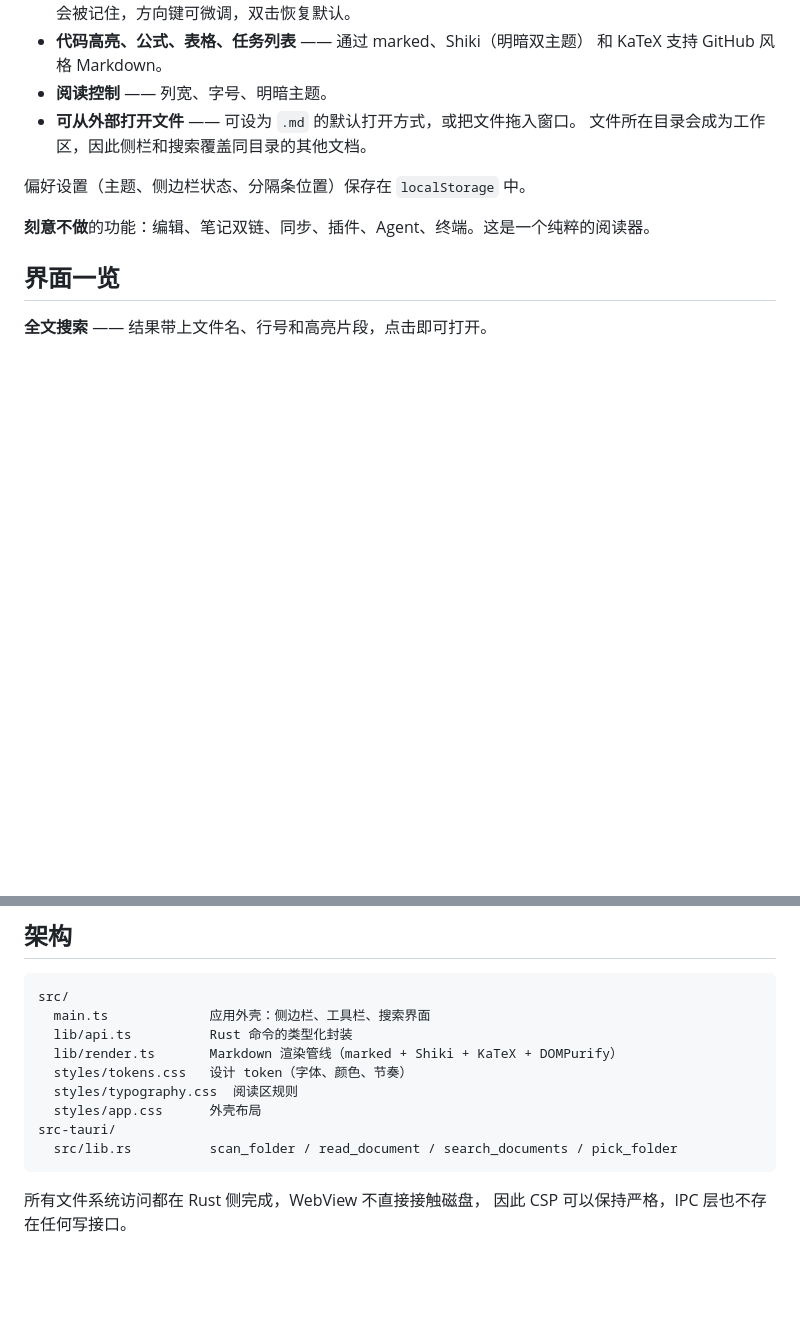
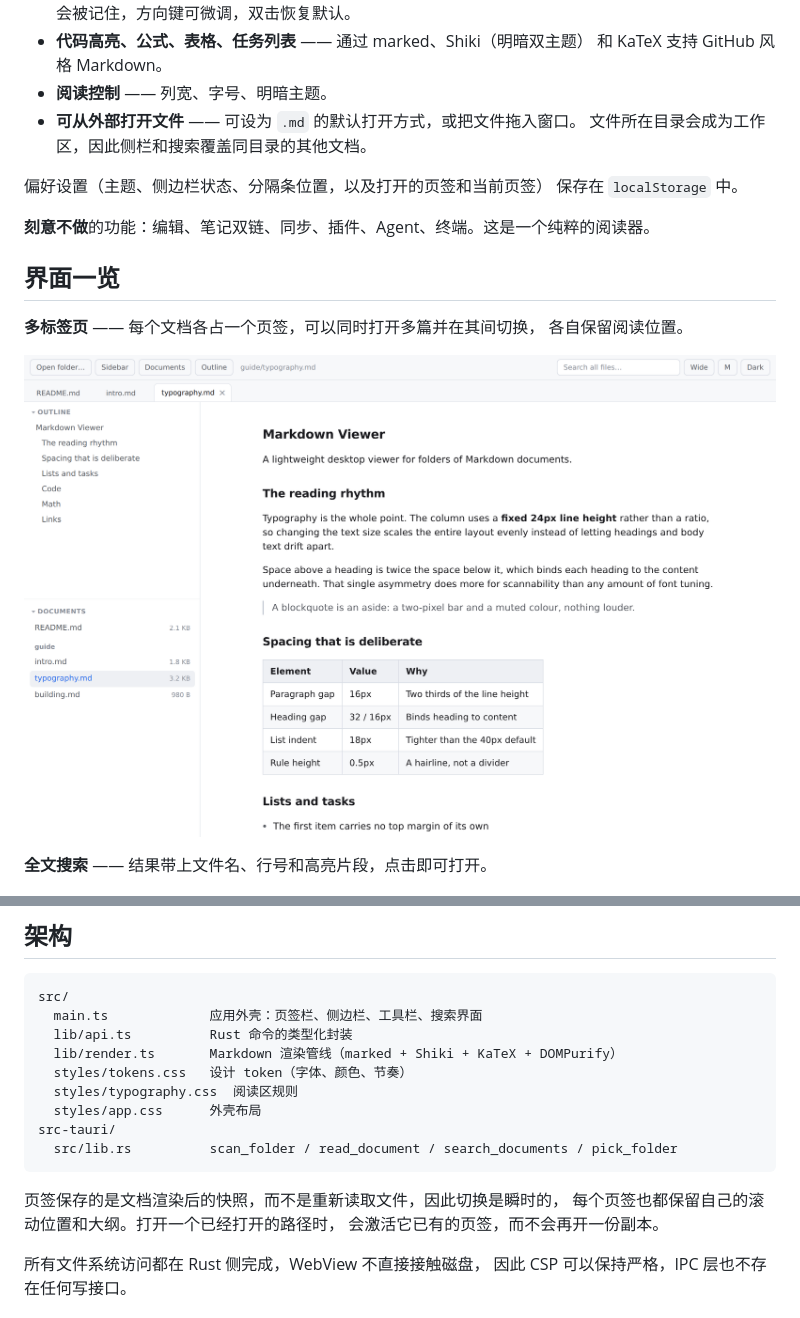
Before and after one commit to a2bothic/dsh-mdviewer, a Markdown page: README.zh.md, 2 parts joined by grey strips. Rendered like a GitHub page; pictures changed too: docs/images/screenshot-tabs.png (added); blank space fills up the shorter version.

````diff
--- a/README.zh.md
+++ b/README.zh.md
@@ -32,11 +54,17 @@
 - **可从外部打开文件** —— 可设为 `.md` 的默认打开方式，或把文件拖入窗口。
   文件所在目录会成为工作区，因此侧栏和搜索覆盖同目录的其他文档。
 
-偏好设置（主题、侧边栏状态、分隔条位置）保存在 `localStorage` 中。
+偏好设置（主题、侧边栏状态、分隔条位置，以及打开的页签和当前页签）
+保存在 `localStorage` 中。
 
 **刻意不做**的功能：编辑、笔记双链、同步、插件、Agent、终端。这是一个纯粹的阅读器。
 
 ## 界面一览
+
+**多标签页** —— 每个文档各占一个页签，可以同时打开多篇并在其间切换，
+各自保留阅读位置。
+
+![以页签展示多个打开的文档](docs/images/screenshot-tabs.png)
 
 **全文搜索** —— 结果带上文件名、行号和高亮片段，点击即可打开。
 
@@ -160,7 +188,7 @@ MSVC 工具链，开箱不支持。
 
 ```
 src/
-  main.ts             应用外壳：侧边栏、工具栏、搜索界面
+  main.ts             应用外壳：页签栏、侧边栏、工具栏、搜索界面
   lib/api.ts          Rust 命令的类型化封装
   lib/render.ts       Markdown 渲染管线（marked + Shiki + KaTeX + DOMPurify）
   styles/tokens.css   设计 token（字体、颜色、节奏）
@@ -169,6 +197,10 @@ src/
 src-tauri/
   src/lib.rs          scan_folder / read_document / search_documents / pick_folder
 ```
+
+页签保存的是文档渲染后的快照，而不是重新读取文件，因此切换是瞬时的，
+每个页签也都保留自己的滚动位置和大纲。打开一个已经打开的路径时，
+会激活它已有的页签，而不会再开一份副本。
 
 所有文件系统访问都在 Rust 侧完成，WebView 不直接接触磁盘，
 因此 CSP 可以保持严格，IPC 层也不存在任何写接口。
````
Also changed, not shown: other parts of README.zh.md (+22 -0 lines), README.md (+17 -2 lines), 5 other files.
